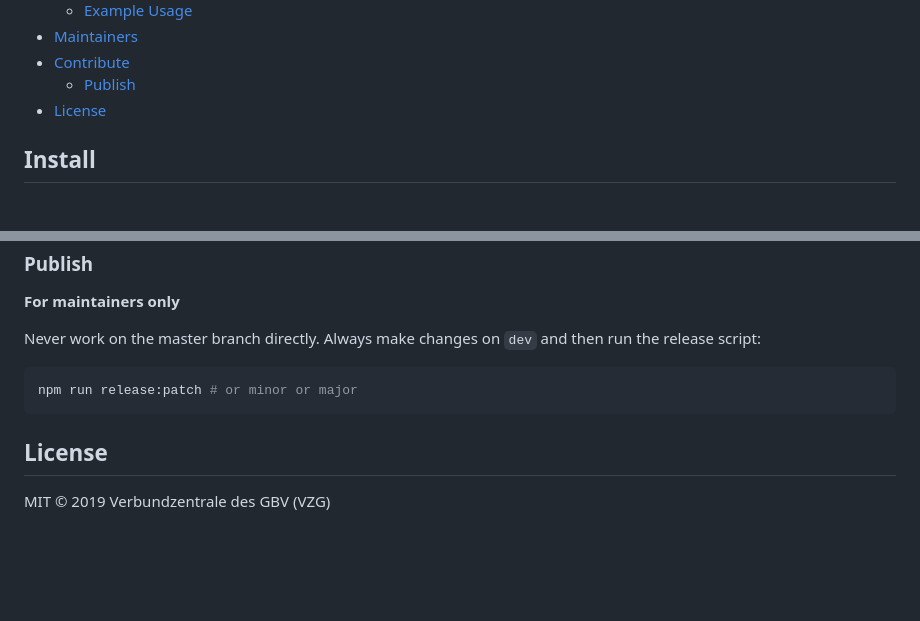
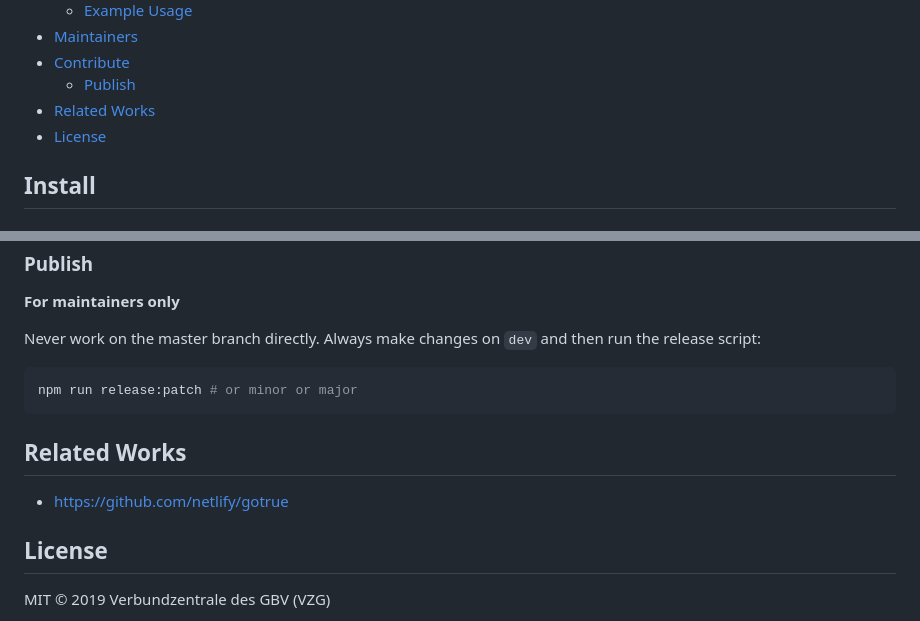
Before and after one commit to gbv/login-server, a Markdown page: README.md, 2 parts joined by grey strips. Drawn GitHub-style; blank space fills up the shorter version.

Commit message:
Add Related Works to README (#56)

````diff
--- a/README.md
+++ b/README.md
@@ -52,6 +52,7 @@ This repository offers a login server to be used with the [Cocoda Mapping Tool](
 - [Maintainers](#maintainers)
 - [Contribute](#contribute)
   - [Publish](#publish)
+- [Related Works](#related-works)
 - [License](#license)
 
 ## Install
@@ -573,5 +574,8 @@ Never work on the master branch directly. Always make changes on `dev` and then
 npm run release:patch # or minor or major
 ```
 
+## Related Works
+- https://github.com/netlify/gotrue
+
 ## License
 MIT © 2019 Verbundzentrale des GBV (VZG)
````
